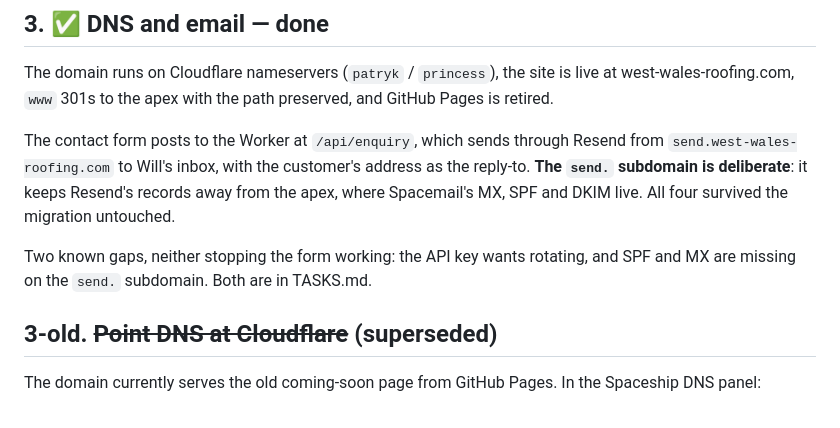
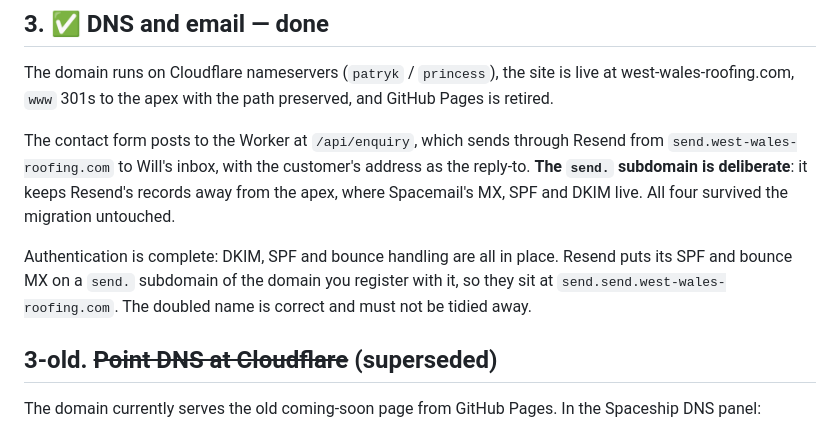
Before and after one commit to Shamalama-Apps/West_Wales_Roofing, a Markdown page: SETUP.md, the part around the change. Drawn GitHub-style.

Commit message:
Note the CMS sign-in for Will and close out the email setup
Co-Authored-By: Claude Opus 5 (1M context) <noreply@anthropic.com>
Claude-Session: https://claude.ai/code/session_01A4f5wTDgrBRJQLD92X13nw

```diff
--- a/SETUP.md
+++ b/SETUP.md
@@ -54,8 +54,10 @@ address as the reply-to. **The `send.` subdomain is deliberate**: it keeps
 Resend's records away from the apex, where Spacemail's MX, SPF and DKIM live.
 All four survived the migration untouched.
 
-Two known gaps, neither stopping the form working: the API key wants rotating,
-and SPF and MX are missing on the `send.` subdomain. Both are in TASKS.md.
+Authentication is complete: DKIM, SPF and bounce handling are all in place.
+Resend puts its SPF and bounce MX on a `send.` subdomain of the domain you
+register with it, so they sit at `send.send.west-wales-roofing.com`. The doubled
+name is correct and must not be tidied away.
 
 ## 3-old. ~~Point DNS at Cloudflare~~ (superseded)
 
```
Also changed, not shown: docs/HOW_IT_ALL_WORKS.md (+3 -2 lines).
